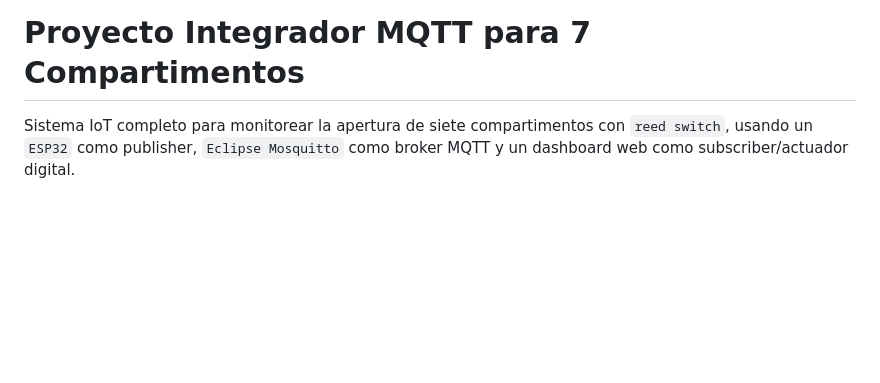
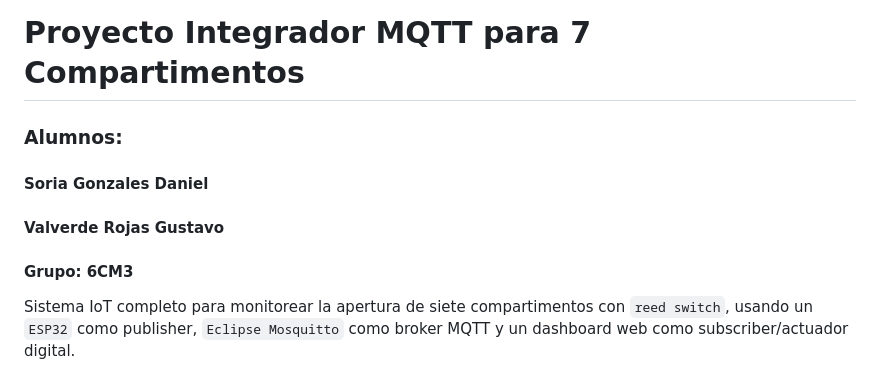
Before and after one commit to vlvrde/final_iot, a Markdown page: README.md, the part around the change. Drawn GitHub-style; blank space fills up the shorter version.

Commit message:
Add student names and group to README

```diff
--- a/README.md
+++ b/README.md
@@ -1,4 +1,10 @@
 # Proyecto Integrador MQTT para 7 Compartimentos
+
+### Alumnos:
+#### Soria Gonzales Daniel
+#### Valverde Rojas Gustavo
+
+#### Grupo: 6CM3
 
 Sistema IoT completo para monitorear la apertura de siete compartimentos con `reed switch`, usando un `ESP32` como publisher, `Eclipse Mosquitto` como broker MQTT y un dashboard web como subscriber/actuador digital.
 
```
